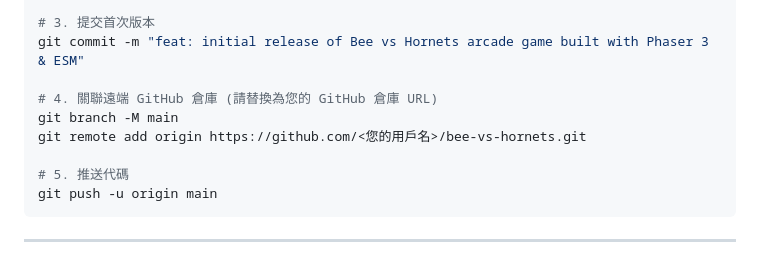
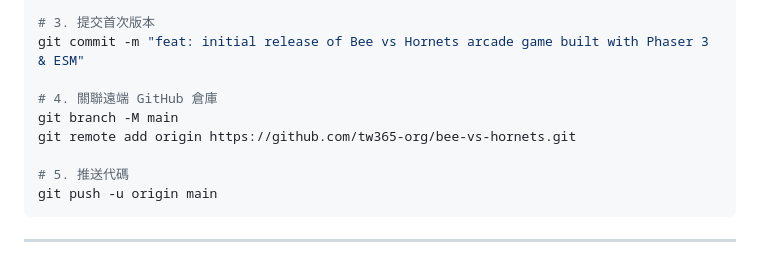
Before and after one commit to tw365-org/bee-vs-hornets, a Markdown page: README.md, the part around the change. Drawn GitHub-style.

Commit message:
docs: update repository URL to tw365-org/bee-vs-hornets

```diff
--- a/README.md
+++ b/README.md
@@ -137,9 +137,9 @@ git add .
 # 3. 提交首次版本
 git commit -m "feat: initial release of Bee vs Hornets arcade game built with Phaser 3 & ESM"
 
-# 4. 關聯遠端 GitHub 倉庫 (請替換為您的 GitHub 倉庫 URL)
+# 4. 關聯遠端 GitHub 倉庫
 git branch -M main
-git remote add origin https://github.com/<您的用戶名>/bee-vs-hornets.git
+git remote add origin https://github.com/tw365-org/bee-vs-hornets.git
 
 # 5. 推送代碼
 git push -u origin main
```
